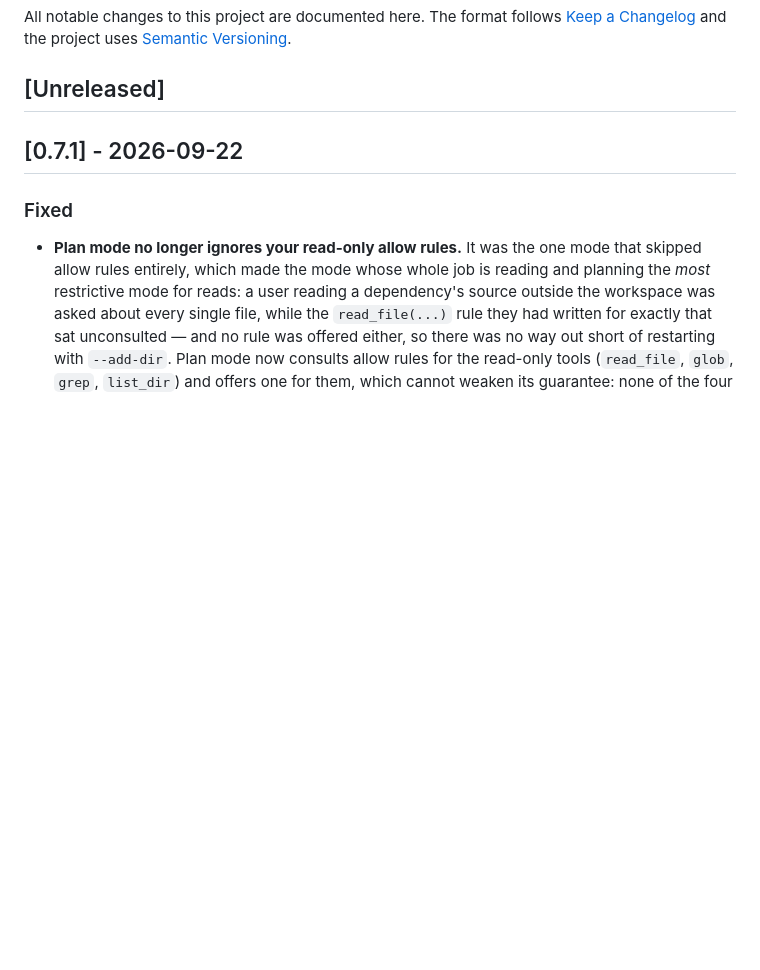
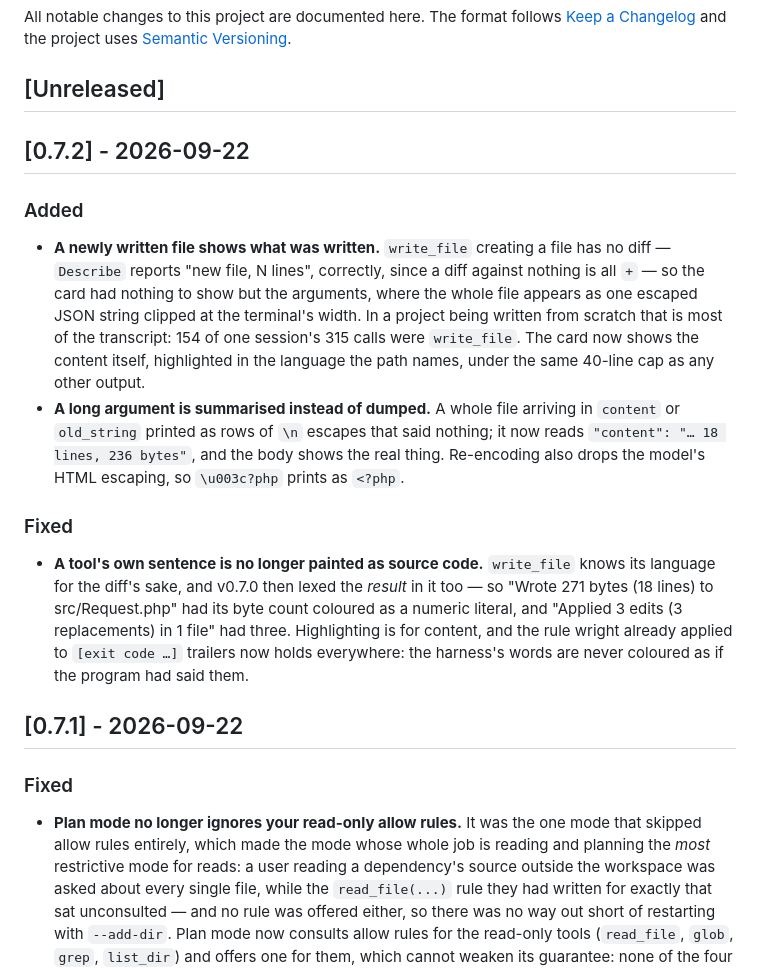
Before and after one commit to richardwooding/wright, a Markdown page: CHANGELOG.md, the part around the change. GitHub-like rendering; blank space fills up the shorter version.

```diff
--- a/CHANGELOG.md
+++ b/CHANGELOG.md
@@ -5,6 +5,34 @@ All notable changes to this project are documented here. The format follows
 [Semantic Versioning](https://semver.org/).
 
 ## [Unreleased]
+
+## [0.7.2] - 2026-09-22
+
+### Added
+
+- **A newly written file shows what was written.** `write_file` creating a
+  file has no diff — `Describe` reports "new file, N lines", correctly, since a
+  diff against nothing is all `+` — so the card had nothing to show but the
+  arguments, where the whole file appears as one escaped JSON string clipped at
+  the terminal's width. In a project being written from scratch that is most of
+  the transcript: 154 of one session's 315 calls were `write_file`. The card now
+  shows the content itself, highlighted in the language the path names, under
+  the same 40-line cap as any other output.
+- **A long argument is summarised instead of dumped.** A whole file arriving in
+  `content` or `old_string` printed as rows of `\n` escapes that said nothing;
+  it now reads `"content": "… 18 lines, 236 bytes"`, and the body shows the
+  real thing. Re-encoding also drops the model's HTML escaping, so `\u003c?php`
+  prints as `<?php`.
+
+### Fixed
+
+- **A tool's own sentence is no longer painted as source code.** `write_file`
+  knows its language for the diff's sake, and v0.7.0 then lexed the *result* in
+  it too — so "Wrote 271 bytes (18 lines) to src/Request.php" had its byte count
+  coloured as a numeric literal, and "Applied 3 edits (3 replacements) in 1
+  file" had three. Highlighting is for content, and the rule wright already
+  applied to `[exit code …]` trailers now holds everywhere: the harness's words
+  are never coloured as if the program had said them.
 
 ## [0.7.1] - 2026-09-22
 
```
Also changed, not shown: CLAUDE.md (+20 -0 lines), 1 other file.
